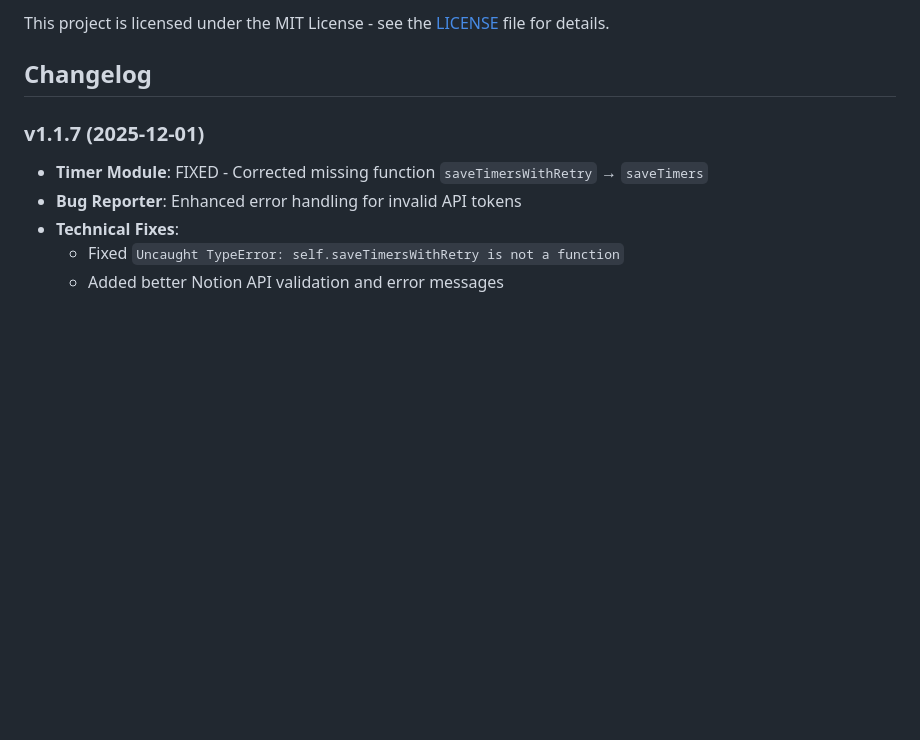
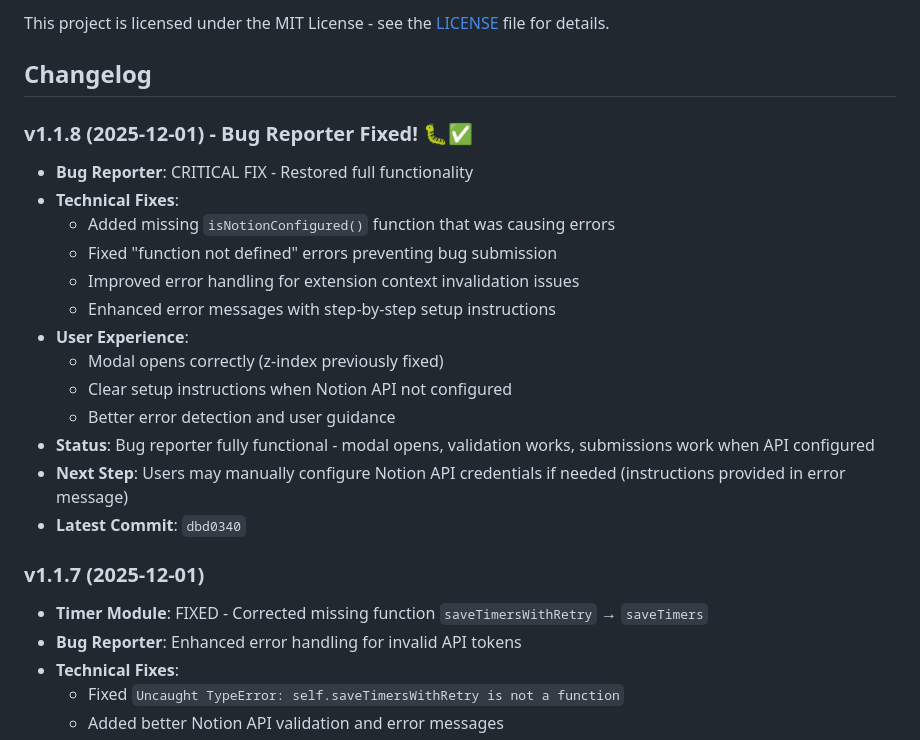
Before and after one commit to Machiacelli/SidekickChromeExt, a Markdown page: README.md, the part around the change. Rendered like a GitHub page; blank space fills up the shorter version.

Commit message:
Update README with v1.1.8 patchnotes - Bug Reporter Fixed

```diff
--- a/README.md
+++ b/README.md
@@ -7,6 +7,21 @@ Enhanced sidebar and tools for Torn.com with modular features including todo lis
 This project is licensed under the MIT License - see the [LICENSE](LICENSE) file for details.
 
 ## Changelog
+
+### v1.1.8 (2025-12-01) - Bug Reporter Fixed! 🐛✅
+- **Bug Reporter**: CRITICAL FIX - Restored full functionality
+- **Technical Fixes**:
+  - Added missing `isNotionConfigured()` function that was causing errors
+  - Fixed "function not defined" errors preventing bug submission
+  - Improved error handling for extension context invalidation issues
+  - Enhanced error messages with step-by-step setup instructions
+- **User Experience**:
+  - Modal opens correctly (z-index previously fixed)
+  - Clear setup instructions when Notion API not configured
+  - Better error detection and user guidance
+- **Status**: Bug reporter fully functional - modal opens, validation works, submissions work when API configured
+- **Next Step**: Users may manually configure Notion API credentials if needed (instructions provided in error message)
+- **Latest Commit**: `dbd0340`
 
 ### v1.1.7 (2025-12-01)
 - **Timer Module**: FIXED - Corrected missing function `saveTimersWithRetry` → `saveTimers`
```
